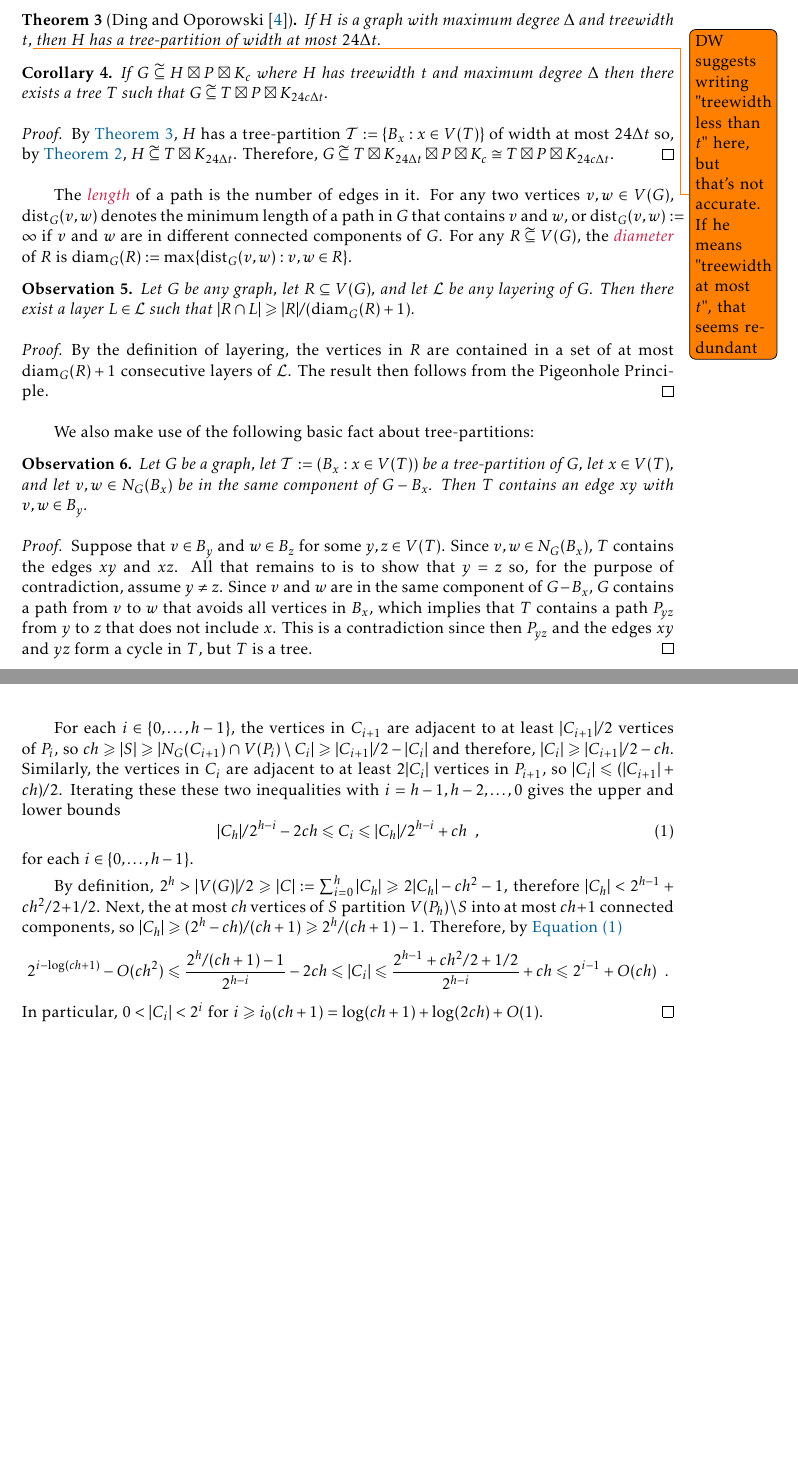
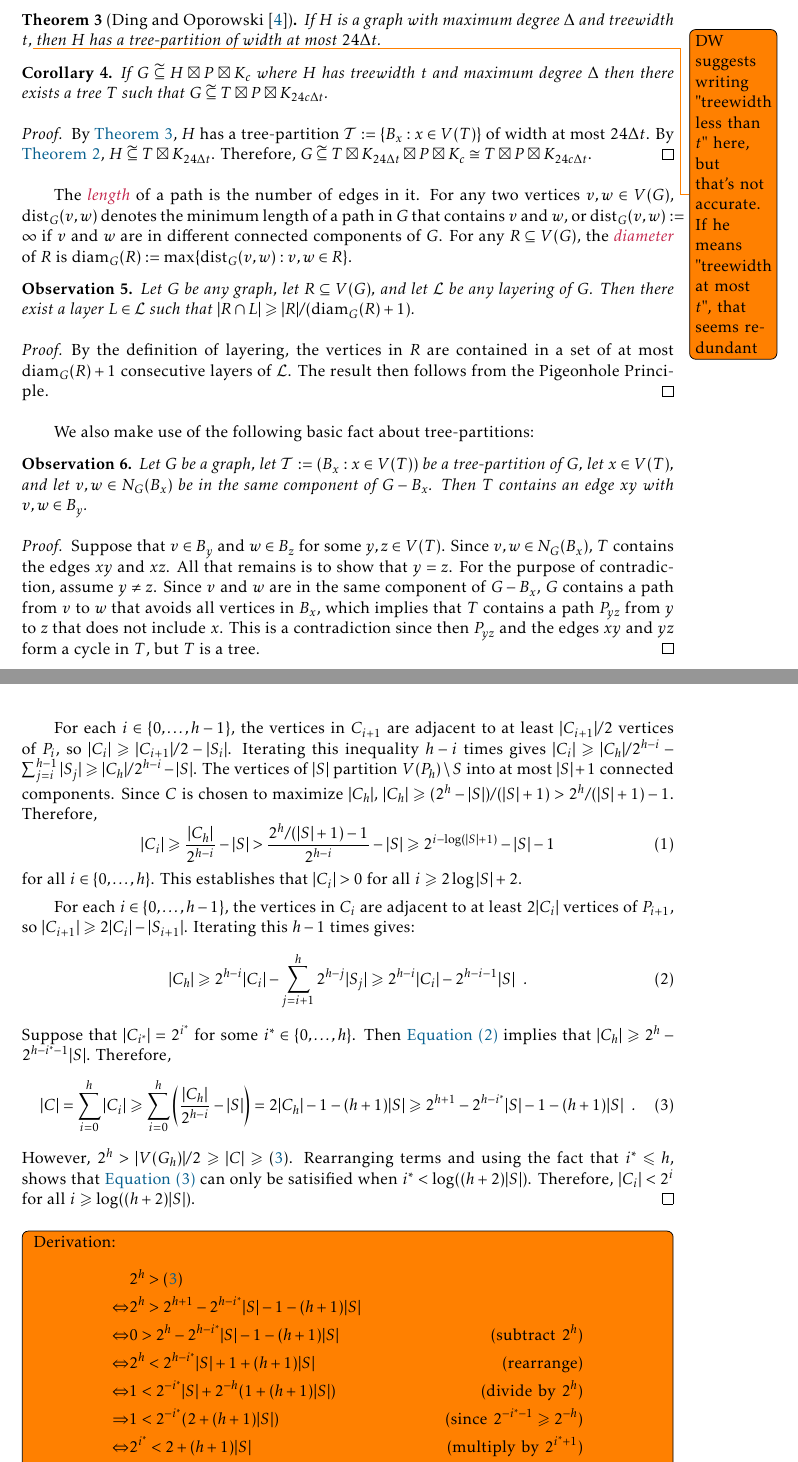
Before and after one commit to patmorin/tp, a LaTeX document (tp.tex): two parts of pages 3 and 6 of 10 before the commit and two parts of pages 3 and 6 of 11 after it, joined at a grey line, cut so that both start at the same text, the shorter picture padded with empty space. Compiled offline with pdfLaTeX.

Commit message:
Turtle-dove

```diff
--- a/tp.tex
+++ b/tp.tex
@@ -12,6 +12,10 @@
 % \usepackage[noend]{algorithmic}
 % \usepackage{bbm}  % needed for \mathbbm{1}
 % \usepackage{listings}
+
+
+% Allows breaks in align and align* environments
+\allowdisplaybreaks
 
 \usepackage[normalem]{ulem}
 \usepackage{cancel}
@@ -160,10 +164,10 @@ The following important result of \citet{ding.oporowski:some} (see also \citet{w
 \end{cor}
 
 \begin{proof}
-  By \cref{dingy}, $H$ has a tree-partition $\mathcal{T}:=\{B_x:x\in V(T)\}$ of width at most $24\Delta t$ so, by \cref{partitions_vs_products}, $H \subsetcong T\boxtimes K_{24\Delta t}$.  Therefore, $G\subsetcong T\boxtimes K_{24\Delta t}\boxtimes P\boxtimes K_c \cong T\boxtimes P\boxtimes K_{24c\Delta t}$.
+  By \cref{dingy}, $H$ has a tree-partition $\mathcal{T}:=\{B_x:x\in V(T)\}$ of width at most $24\Delta t$. By \cref{partitions_vs_products}, $H \subsetcong T\boxtimes K_{24\Delta t}$.  Therefore, $G\subsetcong T\boxtimes K_{24\Delta t}\boxtimes P\boxtimes K_c \cong T\boxtimes P\boxtimes K_{24c\Delta t}$.
 \end{proof}
 
-The \defin{length} of a path is the number of edges in it. For any two vertices $v,w\in V(G)$, $\dist_G(v,w)$ denotes the minimum length of a path in $G$ that contains $v$ and $w$, or $\dist_G(v,w):=\infty$ if $v$ and $w$ are in different connected components of $G$. For any $R\subsetcong V(G)$, the \defin{diameter} of $R$ is $\diam_G(R):=\max\{\dist_G(v,w):v,w\in R\}$.
+The \defin{length} of a path is the number of edges in it. For any two vertices $v,w\in V(G)$, $\dist_G(v,w)$ denotes the minimum length of a path in $G$ that contains $v$ and $w$, or $\dist_G(v,w):=\infty$ if $v$ and $w$ are in different connected components of $G$. For any $R\subseteq V(G)$, the \defin{diameter} of $R$ is $\diam_G(R):=\max\{\dist_G(v,w):v,w\in R\}$.
 
 \begin{obs}\label{diameter_spread}
   Let $G$ be any graph, let $R\subseteq V(G)$, and let $\mathcal{L}$ be any layering of $G$.  Then there exist a layer $L\in\mathcal{L}$ such that $|R\cap L|\ge |R|/(\diam_G(R)+1)$.
@@ -181,7 +185,7 @@ We also make use of the following basic fact about tree-partitions:
 \end{obs}
 
 \begin{proof}
-  Suppose that $v\in B_y$ and $w\in B_z$ for some $y,z\in V(T)$.  Since $v,w\in N_G(B_x)$, $T$ contains the edges $xy$ and $xz$.  All that remains to is to show that $y=z$ so, for the purpose of contradiction, assume $y\neq z$.  Since $v$ and $w$ are in the same component of $G-B_x$, $G$ contains a path from $v$ to $w$ that avoids all vertices in $B_x$, which implies that $T$ contains a path $P_{yz}$ from $y$ to $z$ that does not include $x$.  This is a contradiction since then $P_{yz}$ and the edges $xy$ and $yz$ form a cycle in $T$, but $T$ is a tree.
+  Suppose that $v\in B_y$ and $w\in B_z$ for some $y,z\in V(T)$.  Since $v,w\in N_G(B_x)$, $T$ contains the edges $xy$ and $xz$.  All that remains is to show that $y=z$. For the purpose of contradiction, assume $y\neq z$.  Since $v$ and $w$ are in the same component of $G-B_x$, $G$ contains a path from $v$ to $w$ that avoids all vertices in $B_x$, which implies that $T$ contains a path $P_{yz}$ from $y$ to $z$ that does not include $x$.  This is a contradiction since then $P_{yz}$ and the edges $xy$ and $yz$ form a cycle in $T$, but $T$ is a tree.
 \end{proof}
 
 \subsection{Percolation in Binary Trees}
@@ -259,20 +265,69 @@ We now proceed with the details of the strategy outlined above.  The next two le
 
-  For each $i\in\{0,\ldots,h-1\}$, the vertices in $C_{i+1}$ are adjacent to at least $|C_{i+1}|/2$ vertices of $P_{i}$, so $ch \ge |S| \ge |N_G(C_{i+1})\cap V(P_i)\setminus C_{i}| \ge |C_{i+1}|/2 - |C_{i}|$ and therefore, $|C_{i}| \ge |C_{i+1}|/2 - ch$.  Similarly, the vertices in $C_i$ are adjacent to at least $2|C_i|$ vertices in $P_{i+1}$, so $|C_i|\le (|C_{i+1}| + ch)/2$.  Iterating these these two inequalities with $i=h-1,h-2,\ldots,0$ gives the upper and lower bounds
+  For each $i\in\{0,\ldots,h-1\}$, the vertices in $C_{i+1}$ are adjacent to at least $|C_{i+1}|/2$ vertices of $P_{i}$, so $|C_i|\ge |C_{i+1}|/2 - |S_i|$.  Iterating this inequality $h-i$ times gives $|C_i|\ge |C_h|/2^{h-i}-\sum_{j=i}^{h-1}|S_j|\ge |C_h|/2^{h-i}-|S|$.  The vertices of $|S|$ partition $V(P_h)\setminus S$ into at most $|S|+1$ connected components.  Since $C$ is chosen to maximize $|C_h|$, $|C_h| \ge (2^h-|S|)/(|S|+1) > 2^{h}/(|S|+1) - 1$.  Therefore,
   \begin{equation}
-    |C_h|/2^{h-i} - 2ch \le C_{i} \le |C_h|/2^{h-i} + ch   \enspace ,
-    \label{C_i_bounds}
+    |C_i|\ge \frac{|C_h|}{2^{h-i}} - |S| > \frac{2^h/(|S|+1)-1}{2^{h-i}} - |S|
+    \ge 2^{i-\log(|S|+1)}-|S|-1
   \end{equation}
-  for each $i\in\{0,\ldots,h-1\}$.
+  for all $i\in\{0,\ldots,h\}$.  This establishes that $|C_i|>0$ for all $i\ge 2\log |S|+2$.
 
-  By definition, $2^h >|V(G)|/2 \ge |C| := \sum_{i=0}^h |C_h| \ge 2|C_h|-ch^2-1$, therefore $|C_h| < 2^{h-1} + ch^2/2 + 1/2$.  Next, the at most $ch$ vertices of $S$ partition $V(P_h)\setminus S$ into at most $ch+1$ connected components, so $|C_h| \ge (2^h-ch)/(ch+1) \ge 2^{h}/(ch+1) - 1$.  Therefore, by \cref{C_i_bounds}
-  \[
-      2^{i-\log(ch+1)} - O(ch^2) \le \frac{2^h/(ch+1)-1}{2^{h-i}} - 2ch \le |C_i|
-      \le \frac{2^{h-1}+ch^2/2 + 1/2}{2^{h-i}} + ch \le 2^{i-1} + O(ch)
-      \enspace .
-  \]
-  In particular, $0 < |C_i| < 2^i$ for $i\ge i_0(ch+1)= \log (ch+1) + \log(2ch)+O(1)$.
+  For each $i\in\{0,\ldots,h-1\}$, the vertices in $C_i$ are adjacent to at least $2|C_i|$ vertices of $P_{i+1}$, so $|C_{i+1}|\ge 2|C_i|-|S_{i+1}|$.  Iterating this $h-1$ times gives:
+  \begin{equation}
+    |C_h| \ge 2^{h-i}|C_i| - \sum_{j=i+1}^h 2^{h-j}|S_j| \ge 2^{h-i}|C_i| - 2^{h-i-1}|S| \enspace . \label{ch_lower_bound}
+  \end{equation}
+  Suppose that $|C_{i^*}|=2^{i^*}$ for some $i^*\in\{0,\ldots,h\}$.  Then \cref{ch_lower_bound} implies that $|C_h|\ge 2^h-2^{h-i^*-1}|S|$.  Therefore,
+  \begin{equation}
+      |C|
+         =\sum_{i=0}^h |C_i| \ge \sum_{i=0}^h\left(\frac{|C_h|}{2^{h-i}} - |S|\right)
+       = 2|C_h| - 1 -(h+1)|S|
+       \ge 2^{h+1}-2^{h-i^*}|S|-1 - (h+1)|S| \enspace . \numberthis \label{crux}
+  \end{equation}
+  However, $2^h > |V(G_h)|/2 \ge |C| \ge (\ref{crux})$.  Rearranging terms and using the fact that $i^*\le h$, shows that \cref{crux} can only be satisified when $i^* < \log((h+2)|S|)$.  Therefore, $|C_i|< 2^i$ for all $i \ge \log((h+2)|S|)$. \qedhere
+  %
+  %     \frac{2^h-2^{h-i^*-1}|S|}{2^{h-i}} - |S|
+  % \]
+  %
+  %   Therefore, if $|C_i|=2^i$ then
+  %
+  %
+  %
+  %
+  %   Therefore, $|C_i|\le (|C_{i+1}| + |S_{i+1}|)/2$.  Iterating this $h-i$ times gives $|C_i|\le |C_h|/2^{h-i} + \sum_{j=i+1}^{h}|S_{j}| \le |C_h|/2^{h-i} + |S|/2$.
+  % Therefore,
+  % \begin{equation}
+  %   \frac{|C_h|}{2^{h-i}} - |S|
+  %   % \le \frac{|C_h|}{2^{h-i}} - ch(h-i)
+  %   \le C_{i}
+  %   % \le \frac{|C_h|}{2^{h-i}} + ch(h-i)/2
+  %   \le \frac{|C_h|}{2^{h-i}} + |S|/2   \enspace ,
+  %   \label{C_i_bounds}
+  % \end{equation}
+  % for each $i\in\{0,\ldots,h-1\}$.
+  %
+  % Since $|C|\le |V(G)|/2 < 2^h$, we get
+  % \[
+  % Therefore, $|C| = \sum_{i=0}^h |C_i| \le \sum_{i=0}^h (|C_h|/2^{h-i} + |S|/2) = 2|C_h|+(h+1)|S|/2-1$.
+  % % Since $|C|\le |V(G)|/2$< 2^h$,
+  % % \]
+  % $|C_h| < 2^{h-1} + (h+1)|S|/2+1/2$. Therefore,
+  % \begin{equation}
+  %   |C_i| \le \frac{|C_h|}{2^{h-i}} + |S|/2 = \frac{2^{h-1}+(h+1)|S|/2 + 1/2}{2^{h-i}} + |S|/2 \le 2^{i-1} + \left(h+3\right)|S|
+  % \end{equation}
+  % for each $i\in\{0,\ldots,h\}$.  In particular, $|C_i|< 2^i$ for all $i> \log((h+3)|S|)$.
 \end{proof}
 
+\todo[inline]{
+Derivation:
+\begin{align*}
+    & 2^h > (\ref{crux}) \\
+    \Leftrightarrow & 2^h > 2^{h+1} - 2^{h-i^*}|S|-1-(h+1)|S| \\
+    \Leftrightarrow & 0 > 2^{h} - 2^{h-i^*}|S|-1-(h+1)|S| & \text{(subtract $2^h$)}\\
+    \Leftrightarrow & 2^h < 2^{h-i^*}|S|+1+(h+1)|S| & \text{(rearrange)}\\
+    \Leftrightarrow & 1 < 2^{-i^*}|S|+2^{-h}(1+(h+1)|S|) & \text{(divide by $2^h$)}\\
+    \Rightarrow & 1 < 2^{-i^*}(2+(h+1)|S|) & \text{(since $2^{-i^*-1} \ge 2^{-h}$)} \\
+    \Leftrightarrow & 2^{i^*} < 2+(h+1)|S| & \text{(multiply by $2^{i^*+1}$)} \\
+    \Leftrightarrow & i^* < \log(2+(h+1)|S|) &
+\end{align*}
+}
 
 The following lemma shows that any tree-partition of $G_h$ must have a part with a large unrelated set that is far from the leaves of $T_h$.
 
```
Also changed, not shown: tp.bib (+14 -0 lines), tp.tex (18 more changed lines).
